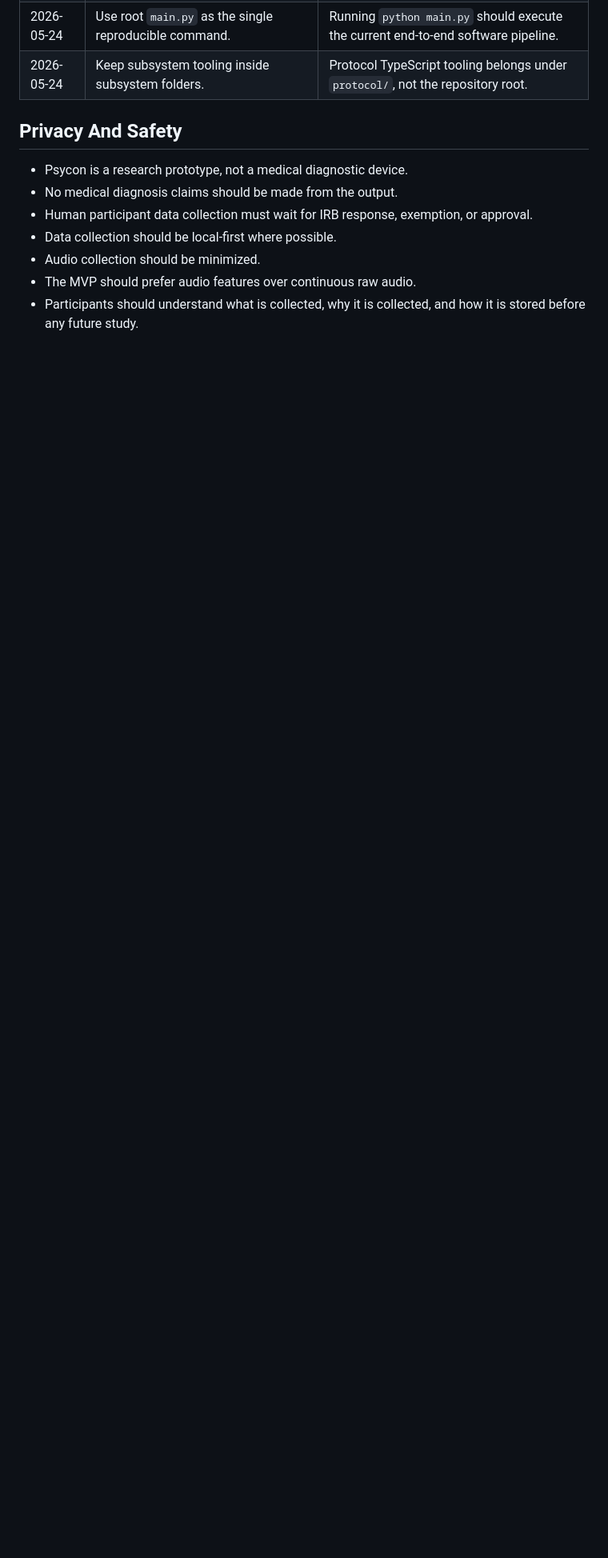
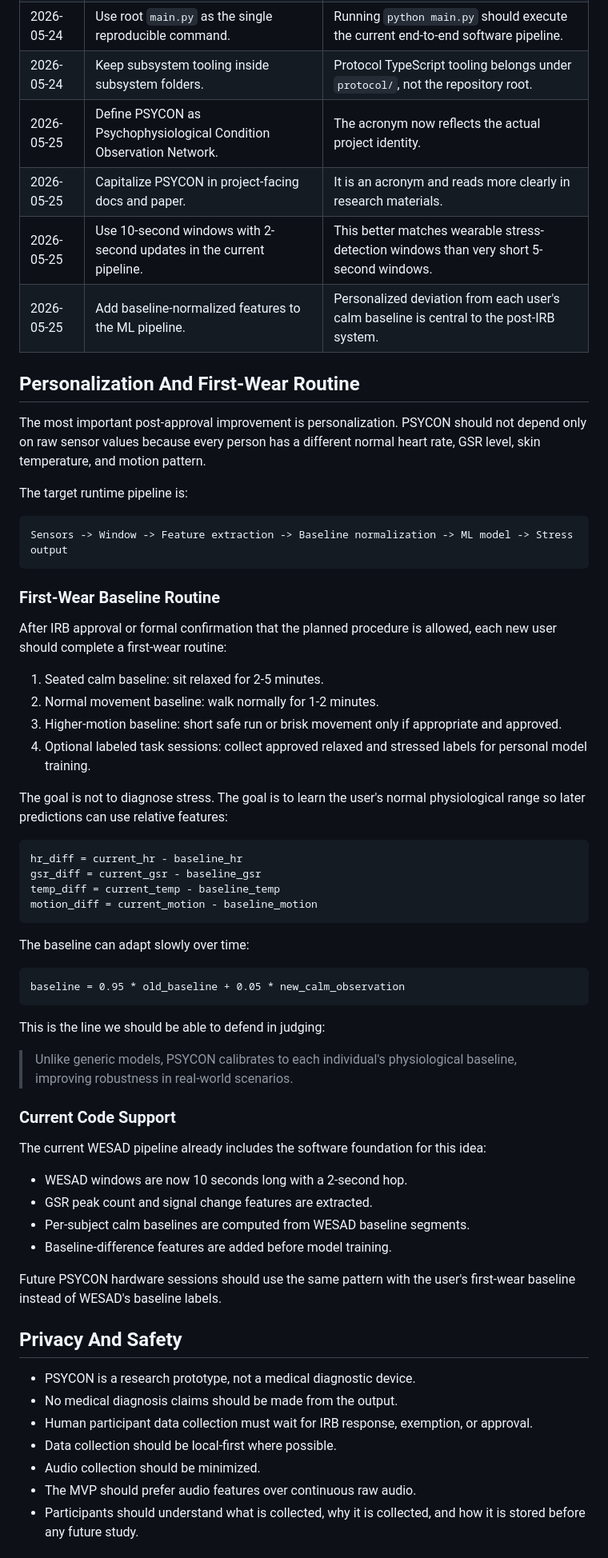
Before and after one commit to ArjunCodess/PSYCON, a Markdown page: README.md, the part around one of its changes. Shown at 80% size. Rendered like a GitHub page; blank space fills up the shorter version.

````diff
--- a/README.md
+++ b/README.md
@@ -249,10 +249,63 @@ psycon/
 | 2026-05-24 | Keep raw WESAD data local and ignored by Git. | The dataset is large and should not be committed to the repository. |
 | 2026-05-24 | Use root `main.py` as the single reproducible command. | Running `python main.py` should execute the current end-to-end software pipeline. |
 | 2026-05-24 | Keep subsystem tooling inside subsystem folders. | Protocol TypeScript tooling belongs under `protocol/`, not the repository root. |
+| 2026-05-25 | Define PSYCON as Psychophysiological Condition Observation Network. | The acronym now reflects the actual project identity. |
+| 2026-05-25 | Capitalize PSYCON in project-facing docs and paper. | It is an acronym and reads more clearly in research materials. |
+| 2026-05-25 | Use 10-second windows with 2-second updates in the current pipeline. | This better matches wearable stress-detection windows than very short 5-second windows. |
+| 2026-05-25 | Add baseline-normalized features to the ML pipeline. | Personalized deviation from each user's calm baseline is central to the post-IRB system. |
+
+## Personalization And First-Wear Routine
+
+The most important post-approval improvement is personalization. PSYCON should not depend only on raw sensor values because every person has a different normal heart rate, GSR level, skin temperature, and motion pattern.
+
+The target runtime pipeline is:
+
+```text
+Sensors -> Window -> Feature extraction -> Baseline normalization -> ML model -> Stress output
+```
+
+### First-Wear Baseline Routine
+
+After IRB approval or formal confirmation that the planned procedure is allowed, each new user should complete a first-wear routine:
+
+1. Seated calm baseline: sit relaxed for 2-5 minutes.
+2. Normal movement baseline: walk normally for 1-2 minutes.
+3. Higher-motion baseline: short safe run or brisk movement only if appropriate and approved.
+4. Optional labeled task sessions: collect approved relaxed and stressed labels for personal model training.
+
+The goal is not to diagnose stress. The goal is to learn the user's normal physiological range so later predictions can use relative features:
+
+```text
+hr_diff = current_hr - baseline_hr
+gsr_diff = current_gsr - baseline_gsr
+temp_diff = current_temp - baseline_temp
+motion_diff = current_motion - baseline_motion
+```
+
+The baseline can adapt slowly over time:
+
+```text
+baseline = 0.95 * old_baseline + 0.05 * new_calm_observation
+```
+
+This is the line we should be able to defend in judging:
+
+> Unlike generic models, PSYCON calibrates to each individual's physiological baseline, improving robustness in real-world scenarios.
+
+### Current Code Support
+
+The current WESAD pipeline already includes the software foundation for this idea:
+
+- WESAD windows are now 10 seconds long with a 2-second hop.
+- GSR peak count and signal change features are extracted.
+- Per-subject calm baselines are computed from WESAD baseline segments.
+- Baseline-difference features are added before model training.
+
+Future PSYCON hardware sessions should use the same pattern with the user's first-wear baseline instead of WESAD's baseline labels.
 
 ## Privacy And Safety
 
-- Psycon is a research prototype, not a medical diagnostic device.
+- PSYCON is a research prototype, not a medical diagnostic device.
 - No medical diagnosis claims should be made from the output.
 - Human participant data collection must wait for IRB response, exemption, or approval.
 - Data collection should be local-first where possible.
````
Also changed, not shown: other parts of README.md (+28 -11 lines).
